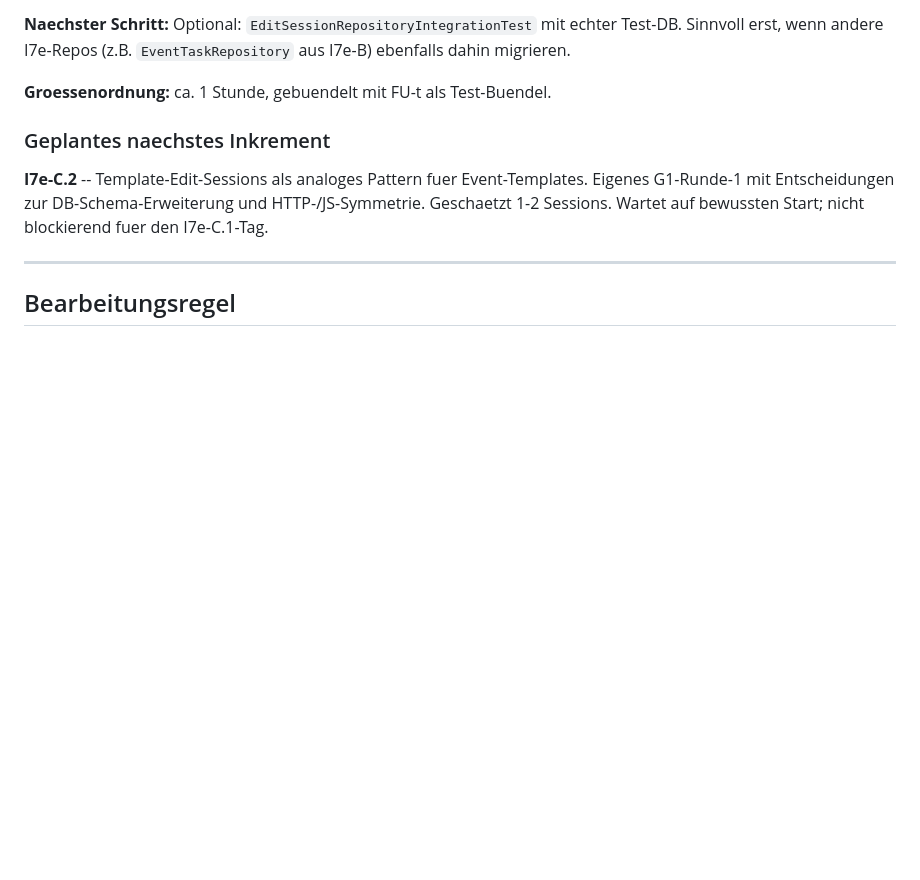
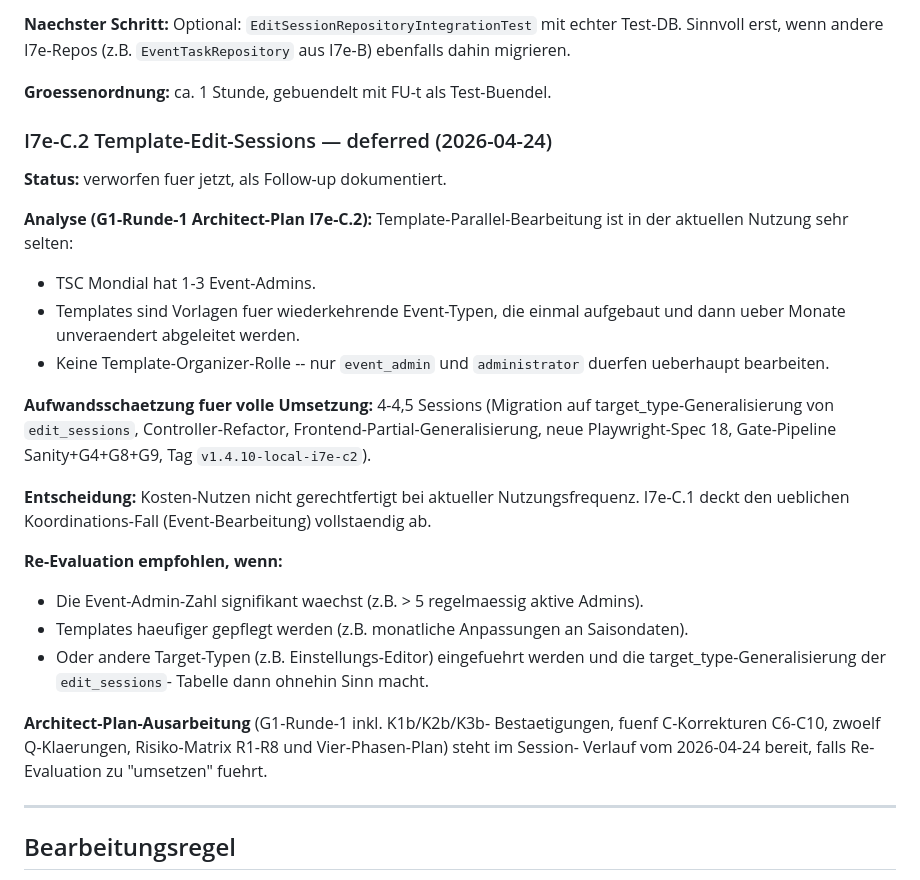
Before and after one commit to mschmick2/TSC-Helferstundenverwaltung, a Markdown page: docs/follow-ups.md, the part around the change. Rendered like a GitHub page; blank space fills up the shorter version.

Commit message:
docs: I7e-C.2 Template-Edit-Sessions als deferred Follow-up dokumentiert
Nach G1-Runde-1-Analyse (siehe Session-Verlauf 2026-04-24) wurde
I7e-C.2 nicht umgesetzt. Begruendung: Nutzungsfrequenz der
parallelen Template-Bearbeitung bei TSC Mondial ist sehr gering
(1-3 Event-Admins, Templates werden einmalig aufgebaut und
selten editiert). Aufwand von 4-4,5 Sessions gegenueber dem
UX-Randfall nicht gerechtfertigt.

Der existierende "Geplantes naechstes Inkrement"-Block in
docs/follow-ups.md ist durch einen "deferred"-Block ersetzt, der
die Analyse und die Re-Evaluation-Trigger dokumentiert. Der
Architect-Plan selbst (K-/C-/Q-/R-Nummerierung) bleibt im
Session-Verlauf abrufbar, falls eine Re-Evaluation spaeter zu
"umsetzen" fuehrt.

Re-Evaluation-Trigger:
- Event-Admin-Zahl signifikant gewachsen (> 5 regelmaessig
  aktive Admins).
- Templates haeufiger gepflegt (monatliche Saisondaten-
  Anpassungen).
- Dritter Target-Typ (z.B. Einstellungs-Editor) bringt die
  target_type-Generalisierung der edit_sessions-Tabelle
  ohnehin mit sich.

Keine Code-Aenderung, keine Tests, kein Tag, keine Gates.

Co-Authored-By: Claude Opus 4.7 (1M context) <noreply@anthropic.com>

```diff
--- a/docs/follow-ups.md
+++ b/docs/follow-ups.md
@@ -187,13 +187,44 @@ Test-DB. Sinnvoll erst, wenn andere I7e-Repos (z.B.
 **Groessenordnung:** ca. 1 Stunde, gebuendelt mit FU-t als
 Test-Buendel.
 
-### Geplantes naechstes Inkrement
+### I7e-C.2 Template-Edit-Sessions — deferred (2026-04-24)
 
-**I7e-C.2** -- Template-Edit-Sessions als analoges Pattern fuer
-Event-Templates. Eigenes G1-Runde-1 mit Entscheidungen zur
-DB-Schema-Erweiterung und HTTP-/JS-Symmetrie. Geschaetzt
-1-2 Sessions. Wartet auf bewussten Start; nicht blockierend
-fuer den I7e-C.1-Tag.
+**Status:** verworfen fuer jetzt, als Follow-up dokumentiert.
+
+**Analyse (G1-Runde-1 Architect-Plan I7e-C.2):**
+Template-Parallel-Bearbeitung ist in der aktuellen Nutzung sehr
+selten:
+- TSC Mondial hat 1-3 Event-Admins.
+- Templates sind Vorlagen fuer wiederkehrende Event-Typen, die
+  einmal aufgebaut und dann ueber Monate unveraendert abgeleitet
+  werden.
+- Keine Template-Organizer-Rolle -- nur `event_admin` und
+  `administrator` duerfen ueberhaupt bearbeiten.
+
+**Aufwandsschaetzung fuer volle Umsetzung:** 4-4,5 Sessions
+(Migration auf target_type-Generalisierung von `edit_sessions`,
+Controller-Refactor, Frontend-Partial-Generalisierung, neue
+Playwright-Spec 18, Gate-Pipeline Sanity+G4+G8+G9, Tag
+`v1.4.10-local-i7e-c2`).
+
+**Entscheidung:** Kosten-Nutzen nicht gerechtfertigt bei
+aktueller Nutzungsfrequenz. I7e-C.1 deckt den ueblichen
+Koordinations-Fall (Event-Bearbeitung) vollstaendig ab.
+
+**Re-Evaluation empfohlen, wenn:**
+- Die Event-Admin-Zahl signifikant waechst (z.B. > 5 regelmaessig
+  aktive Admins).
+- Templates haeufiger gepflegt werden (z.B. monatliche
+  Anpassungen an Saisondaten).
+- Oder andere Target-Typen (z.B. Einstellungs-Editor) eingefuehrt
+  werden und die target_type-Generalisierung der `edit_sessions`-
+  Tabelle dann ohnehin Sinn macht.
+
+**Architect-Plan-Ausarbeitung** (G1-Runde-1 inkl. K1b/K2b/K3b-
+Bestaetigungen, fuenf C-Korrekturen C6-C10, zwoelf Q-Klaerungen,
+Risiko-Matrix R1-R8 und Vier-Phasen-Plan) steht im Session-
+Verlauf vom 2026-04-24 bereit, falls Re-Evaluation zu "umsetzen"
+fuehrt.
 
 ---
 
```
